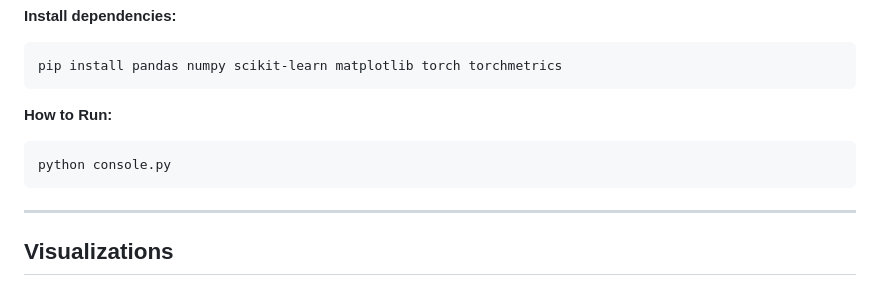
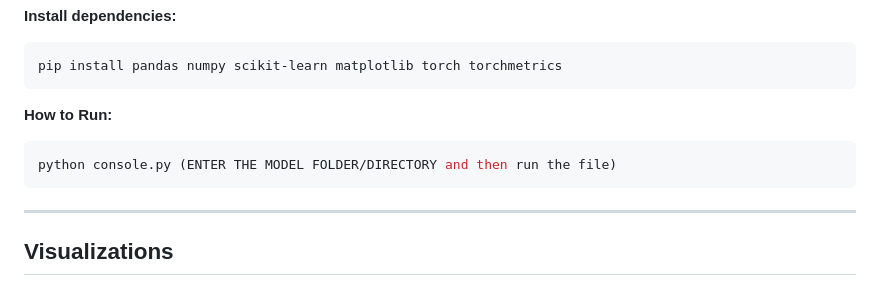
Before and after one commit to kevinkairouz/FinalProject4631, a Markdown page: README.md, the part around the change. GitHub-like rendering.

Commit message:
Clarify how to run console.py with model folder
Updated instructions for running the console script.

````diff
--- a/README.md
+++ b/README.md
@@ -111,7 +111,7 @@ pip install pandas numpy scikit-learn matplotlib torch torchmetrics
 
 **How to Run:**
 ```bash
-python console.py
+python console.py (ENTER THE MODEL FOLDER/DIRECTORY and then run the file)
 ```
 
 ---
````
